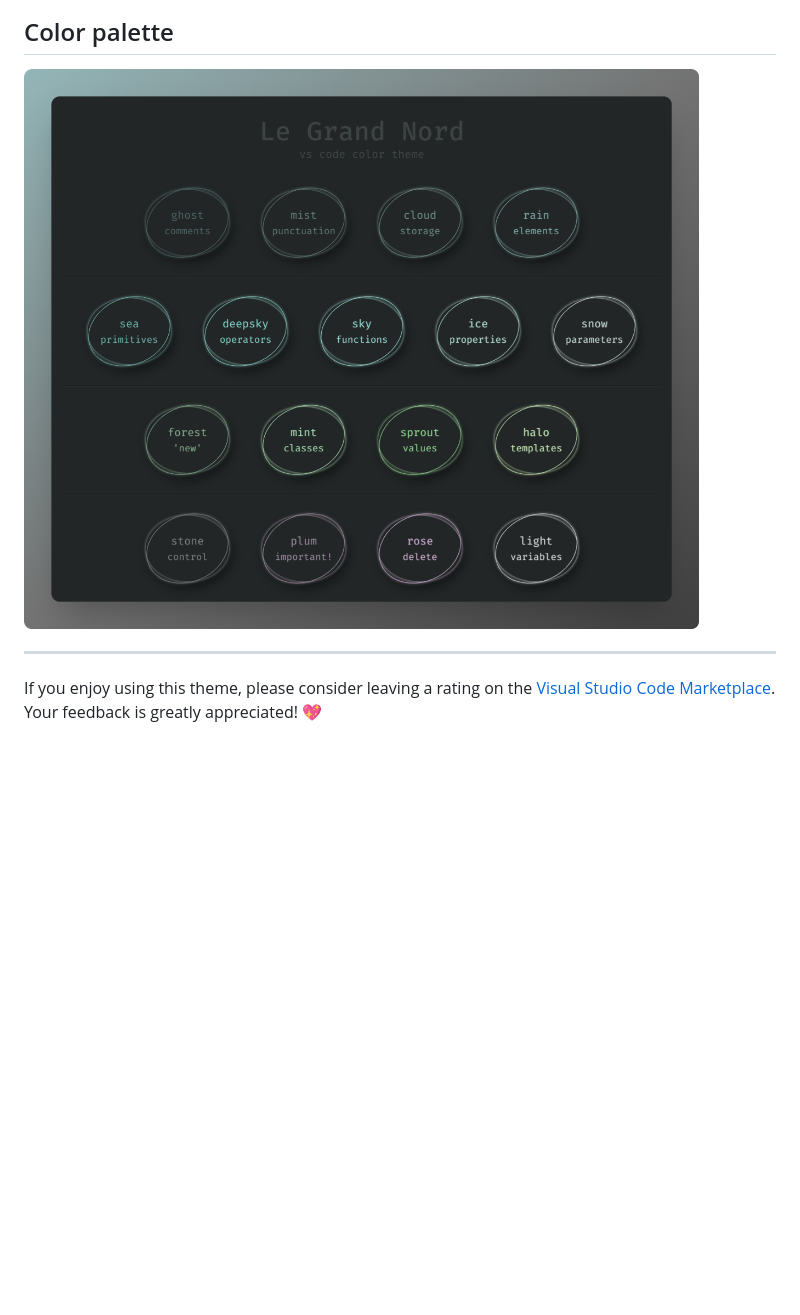
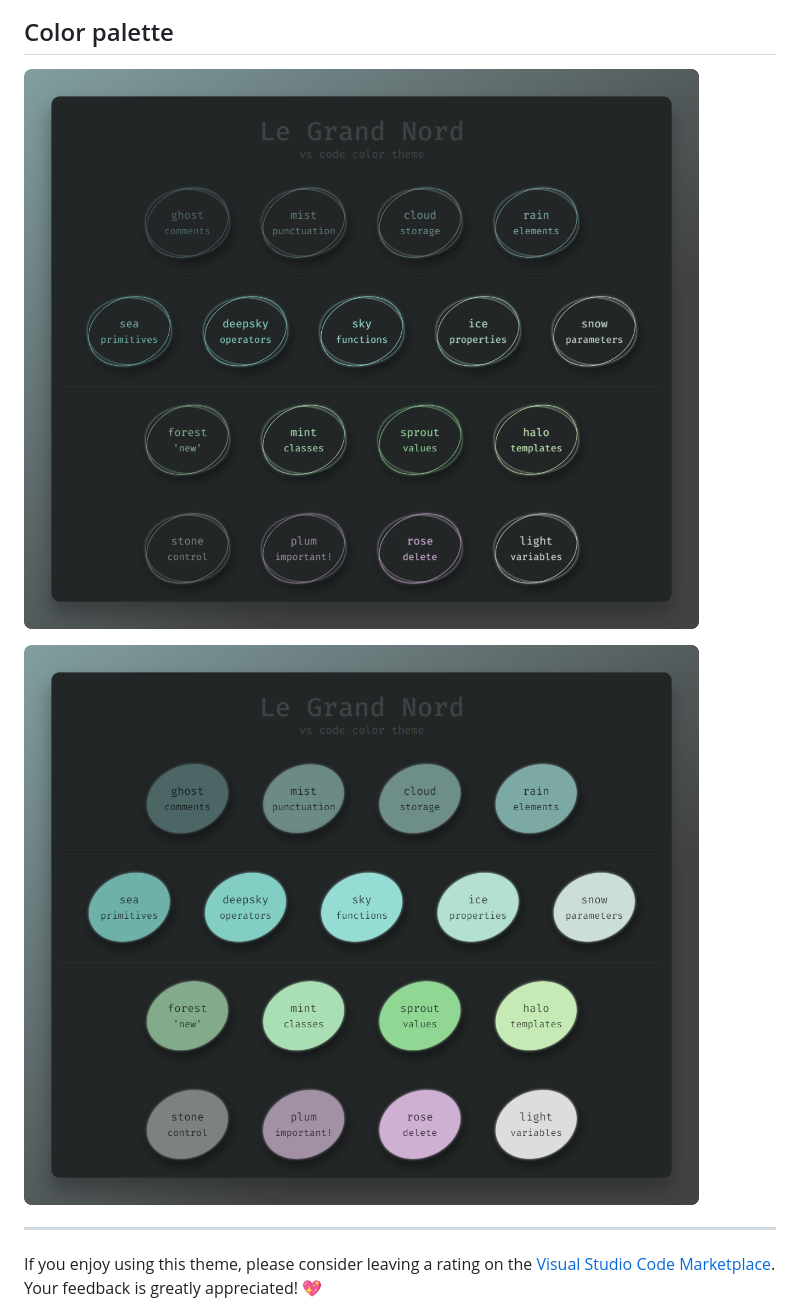
Before and after one commit to ncodefun/le-grand-nord, a Markdown page: README.md, the part around the change. GitHub-like rendering; pictures changed too: screenshots/LGN--palette-text.png, screenshots/LGN--palette.png (added); blank space fills up the shorter version.

```diff
--- a/README.md
+++ b/README.md
@@ -35,9 +35,9 @@ This theme provides a slightly darker background and clearer punctuation.
 
 ## Color palette
 
-<!-- ![Le Grand Nord Theme - color palette](screenshots/LGN--palette.png) -->
+![Le Grand Nord Theme - color palette text](screenshots/LGN--palette-text.png)
 
-![Le Grand Nord Theme - color palette](screenshots/LGN--palette-text.png)
+![Le Grand Nord Theme - color palette bg](screenshots/LGN--palette.png)
 
 
 ---
```
Also changed, not shown: README_fr.md (+2 -2 lines).
